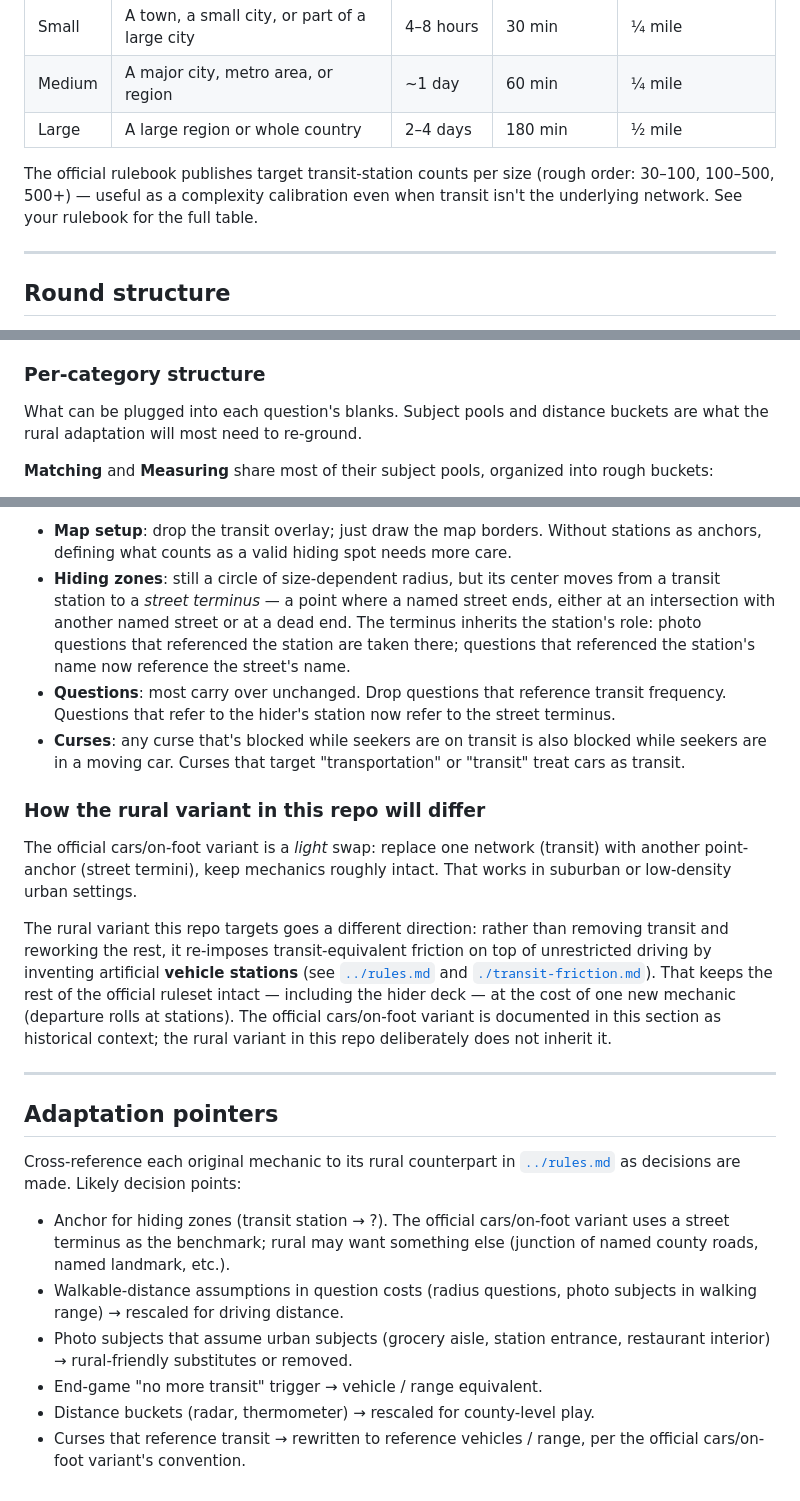
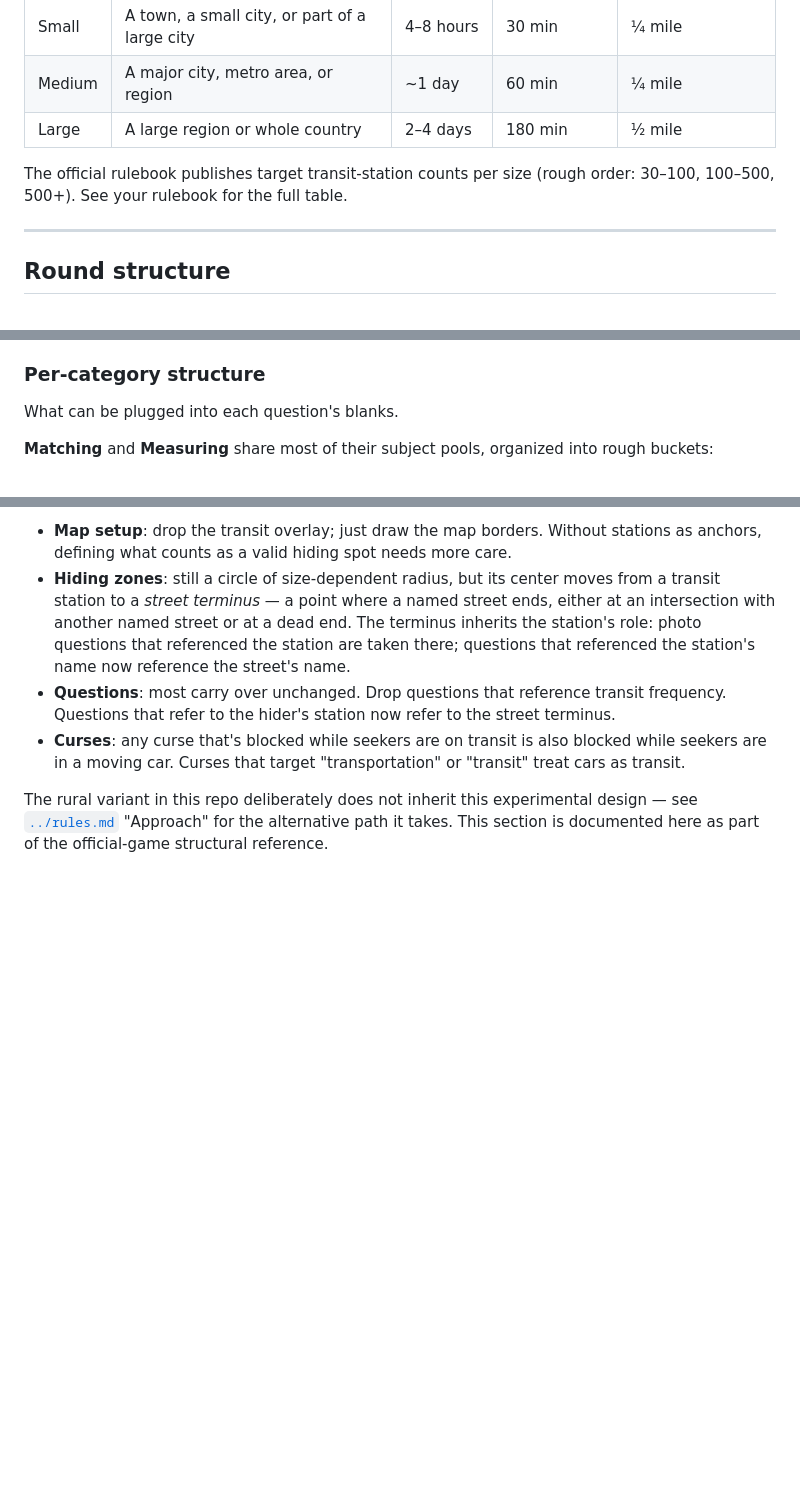
Before and after one commit to ramblin-dev/rural-jet-lag, a Markdown page: hide-and-seek/reference/notes.md, 3 parts joined by grey strips. GitHub-like rendering; blank space fills up the shorter version.

```diff
--- a/hide-and-seek/reference/notes.md
+++ b/hide-and-seek/reference/notes.md
@@ -26,9 +26,7 @@ The official game ships three size tiers. Map and duration scale together:
 | Medium | A major city, metro area, or region | ~1 day | 60 min | ¼ mile |
 | Large | A large region or whole country | 2–4 days | 180 min | ½ mile |
 
-The official rulebook publishes target transit-station counts per size (rough order: 30–100, 100–500, 500+) — useful as a complexity calibration even when transit isn't the underlying network. See your rulebook for the full table.
-
-<!-- TODO: pick analogous calibration targets for rural play (e.g. number of valid hide anchors per square mile) -->
+The official rulebook publishes target transit-station counts per size (rough order: 30–100, 100–500, 500+). See your rulebook for the full table.
 
 ---
 
@@ -60,7 +58,7 @@ Repeat-asks cost more (the cost is multiplied each subsequent time the same ques
 
 ### Per-category structure
 
-What can be plugged into each question's blanks. Subject pools and distance buckets are what the rural adaptation will most need to re-ground.
+What can be plugged into each question's blanks.
 
 **Matching** and **Measuring** share most of their subject pools, organized into rough buckets:
 
@@ -149,23 +122,4 @@ The official approach (paraphrased — see your rulebook for the canonical text)
 - **Questions**: most carry over unchanged. Drop questions that reference transit frequency. Questions that refer to the hider's station now refer to the street terminus.
 - **Curses**: any curse that's blocked while seekers are on transit is also blocked while seekers are in a moving car. Curses that target "transportation" or "transit" treat cars as transit.
 
-### How the rural variant in this repo will differ
-
-The official cars/on-foot variant is a *light* swap: replace one network (transit) with another point-anchor (street termini), keep mechanics roughly intact. That works in suburban or low-density urban settings.
-
-The rural variant this repo targets goes a different direction: rather than removing transit and reworking the rest, it re-imposes transit-equivalent friction on top of unrestricted driving by inventing artificial **vehicle stations** (see [`../rules.md`](../rules.md) and [`./transit-friction.md`](./transit-friction.md)). That keeps the rest of the official ruleset intact — including the hider deck — at the cost of one new mechanic (departure rolls at stations). The official cars/on-foot variant is documented in this section as historical context; the rural variant in this repo deliberately does not inherit it.
-
-<!-- TODO: per-mechanic decisions that diverge from the official cars/on-foot approach — what "anchor" replaces a transit station in rural play (county-seat? grain elevator? named road junction?), how vehicle range maps onto hiding-period budgets, etc. -->
-
----
-
-## Adaptation pointers
-
-Cross-reference each original mechanic to its rural counterpart in [`../rules.md`](../rules.md) as decisions are made. Likely decision points:
-
-- Anchor for hiding zones (transit station → ?). The official cars/on-foot variant uses a street terminus as the benchmark; rural may want something else (junction of named county roads, named landmark, etc.).
-- Walkable-distance assumptions in question costs (radius questions, photo subjects in walking range) → rescaled for driving distance.
-- Photo subjects that assume urban subjects (grocery aisle, station entrance, restaurant interior) → rural-friendly substitutes or removed.
-- End-game "no more transit" trigger → vehicle / range equivalent.
-- Distance buckets (radar, thermometer) → rescaled for county-level play.
-- Curses that reference transit → rewritten to reference vehicles / range, per the official cars/on-foot variant's convention.
+The rural variant in this repo deliberately does not inherit this experimental design — see [`../rules.md`](../rules.md) "Approach" for the alternative path it takes. This section is documented here as part of the official-game structural reference.
```
Also changed, not shown: other parts of hide-and-seek/reference/notes.md (+4 -29 lines), hide-and-seek/design-backlog.md (deleted, +0 -67 lines), hide-and-seek/reference/transit-friction.md (+0 -2 lines).
